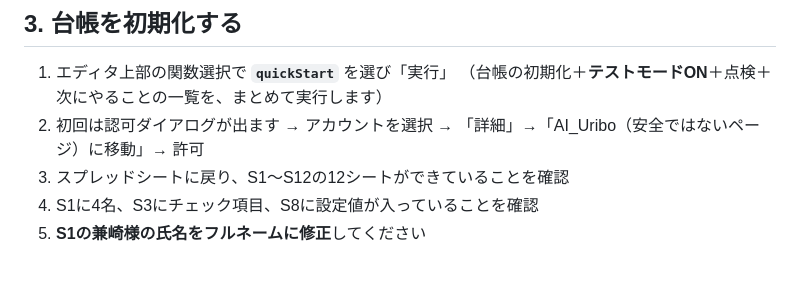
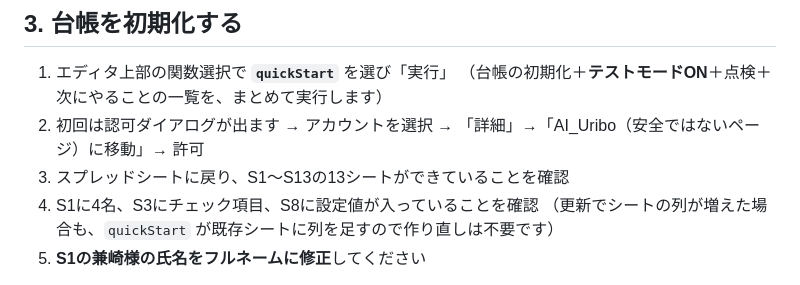
Before and after one commit to uribomarketing-dev/uribobase, a Markdown page: ai-uribo/docs/デプロイ手順.md, the part around one of its changes. GitHub-like rendering.

```diff
--- a/ai-uribo/docs/デプロイ手順.md
+++ b/ai-uribo/docs/デプロイ手順.md
@@ -51,8 +57,9 @@ GASエディタ → 左の歯車（プロジェクトの設定） → 下部「
 1. エディタ上部の関数選択で **`quickStart`** を選び「実行」
    （台帳の初期化＋**テストモードON**＋点検＋次にやることの一覧を、まとめて実行します）
 2. 初回は認可ダイアログが出ます → アカウントを選択 → 「詳細」→「AI_Uribo（安全ではないページ）に移動」→ 許可
-3. スプレッドシートに戻り、S1〜S12の12シートができていることを確認
+3. スプレッドシートに戻り、S1〜S13の13シートができていることを確認
 4. S1に4名、S3にチェック項目、S8に設定値が入っていることを確認
+   （更新でシートの列が増えた場合も、`quickStart` が既存シートに列を足すので作り直しは不要です）
 5. **S1の兼崎様の氏名をフルネームに修正**してください
 
 > **テストモードについて**
```
Also changed, not shown: other parts of ai-uribo/docs/デプロイ手順.md (+33 -3 lines), ai-uribo/docs/テスト手順書.md (+2 -2 lines), ai-uribo/docs/テスト結果報告.md (+13 -8 lines).
